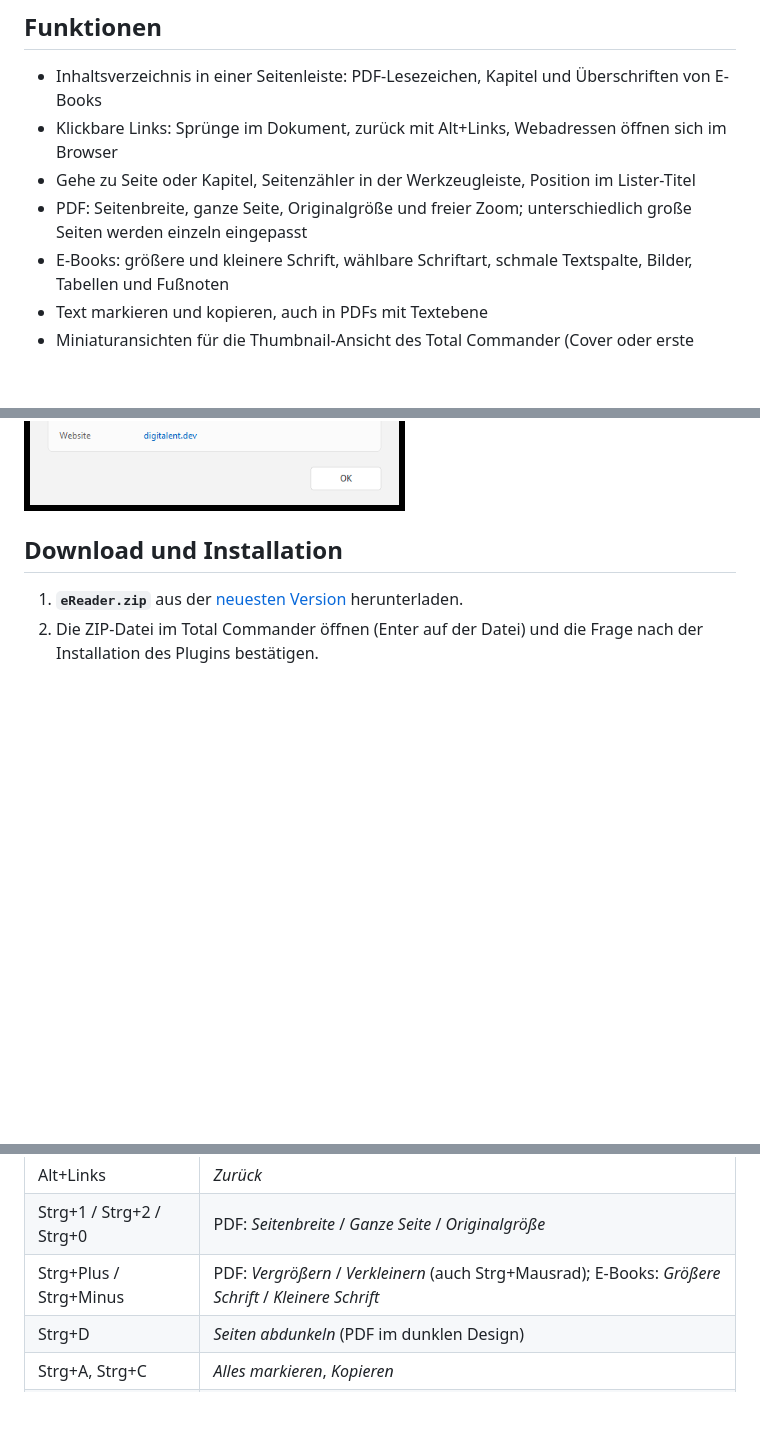
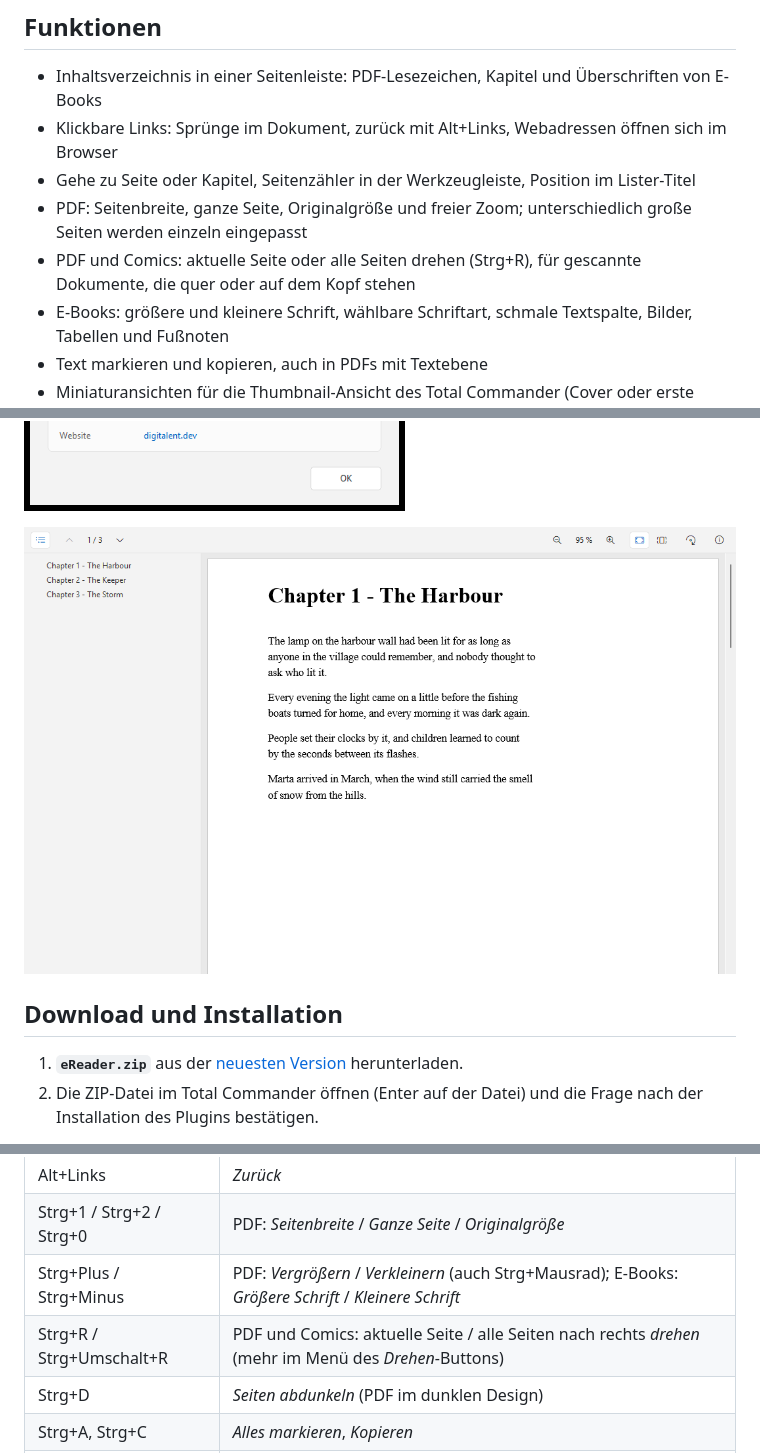
Before and after one commit to naderi/tc-ereader, a Markdown page: README.de.md, 3 parts joined by grey strips. GitHub-like rendering; pictures changed too: docs/pdf.de.png (added); blank space fills up the shorter version.

Commit message:
eReader 1.2.1: README (rotate pages, PDF screenshot)

```diff
--- a/README.de.md
+++ b/README.de.md
@@ -22,6 +22,7 @@ PDF-Seiten zeichnet Windows selbst, E-Books werden als fließender Text in einer
 - Klickbare Links: Sprünge im Dokument, zurück mit Alt+Links, Webadressen öffnen sich im Browser
 - Gehe zu Seite oder Kapitel, Seitenzähler in der Werkzeugleiste, Position im Lister-Titel
 - PDF: Seitenbreite, ganze Seite, Originalgröße und freier Zoom; unterschiedlich große Seiten werden einzeln eingepasst
+- PDF und Comics: aktuelle Seite oder alle Seiten drehen (Strg+R), für gescannte Dokumente, die quer oder auf dem Kopf stehen
 - E-Books: größere und kleinere Schrift, wählbare Schriftart, schmale Textspalte, Bilder, Tabellen und Fußnoten
 - Text markieren und kopieren, auch in PDFs mit Textebene
 - Miniaturansichten für die Thumbnail-Ansicht des Total Commander (Cover oder erste Seite)
@@ -32,6 +33,8 @@ PDF-Seiten zeichnet Windows selbst, E-Books werden als fließender Text in einer
 - Oberfläche auf Deutsch und Englisch (richtet sich nach der Windows-Sprache)
 
 ![Der Info-Dialog mit Titel, Autor, Reihe, Verlag, ISBN und Beschreibung des Buchs](docs/about.de.png)
+
+![eReader zeigt ein PDF mit seinen Lesezeichen und den Symbolleisten-Buttons für Zoom, Anpassen, Drehen und Abdunkeln](docs/pdf.de.png)
 
 ## Download und Installation
 
@@ -49,6 +52,7 @@ Die Einstellungen liegen in `eReader.ini` neben dem Plugin (alle Schlüssel steh
 | Alt+Links | *Zurück* |
 | Strg+1 / Strg+2 / Strg+0 | PDF: *Seitenbreite* / *Ganze Seite* / *Originalgröße* |
 | Strg+Plus / Strg+Minus | PDF: *Vergrößern* / *Verkleinern* (auch Strg+Mausrad); E-Books: *Größere Schrift* / *Kleinere Schrift* |
+| Strg+R / Strg+Umschalt+R | PDF und Comics: aktuelle Seite / alle Seiten nach rechts *drehen* (mehr im Menü des *Drehen*-Buttons) |
 | Strg+D | *Seiten abdunkeln* (PDF im dunklen Design) |
 | Strg+A, Strg+C | *Alles markieren*, *Kopieren* |
 | F7 | Suchen (Suche des Total Commander) |
```
Also changed, not shown: README.md (+4 -0 lines), docs/pdf.png (added).
